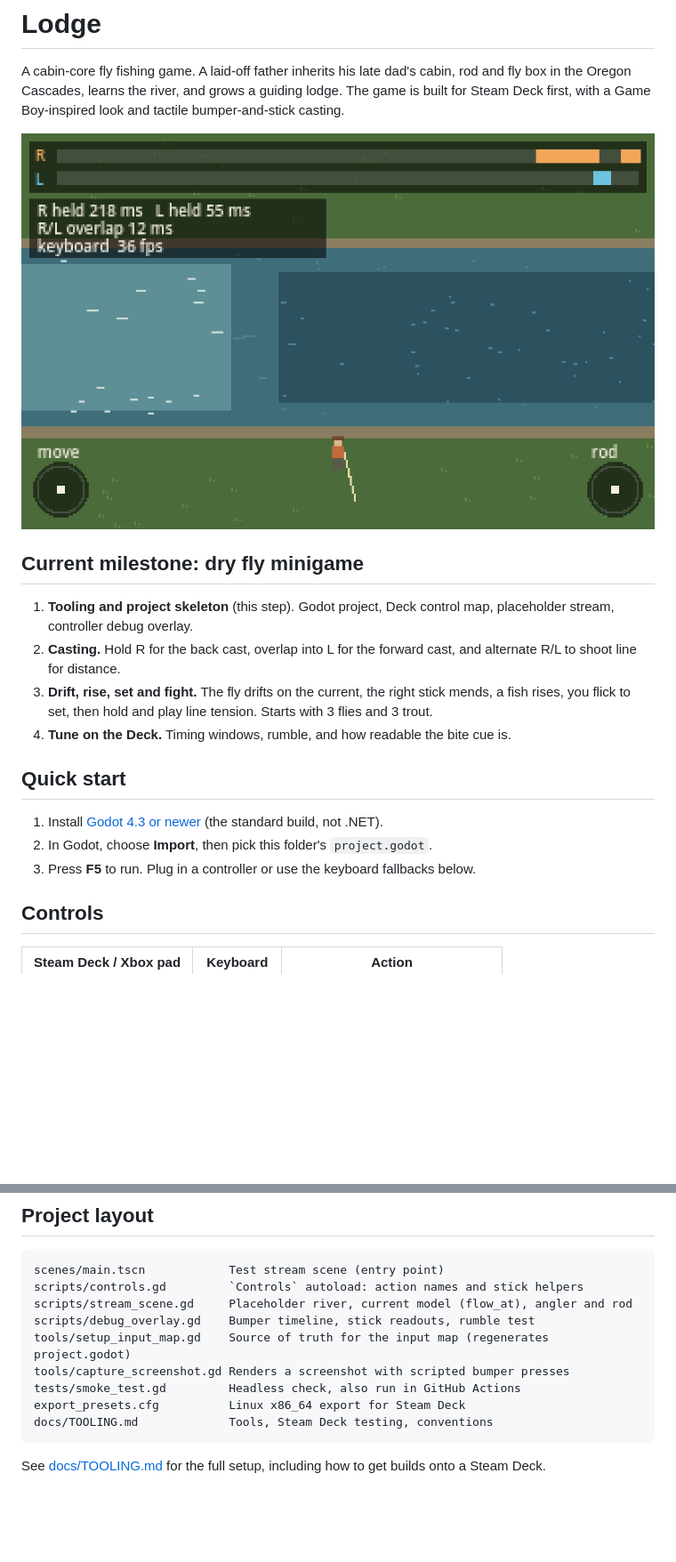
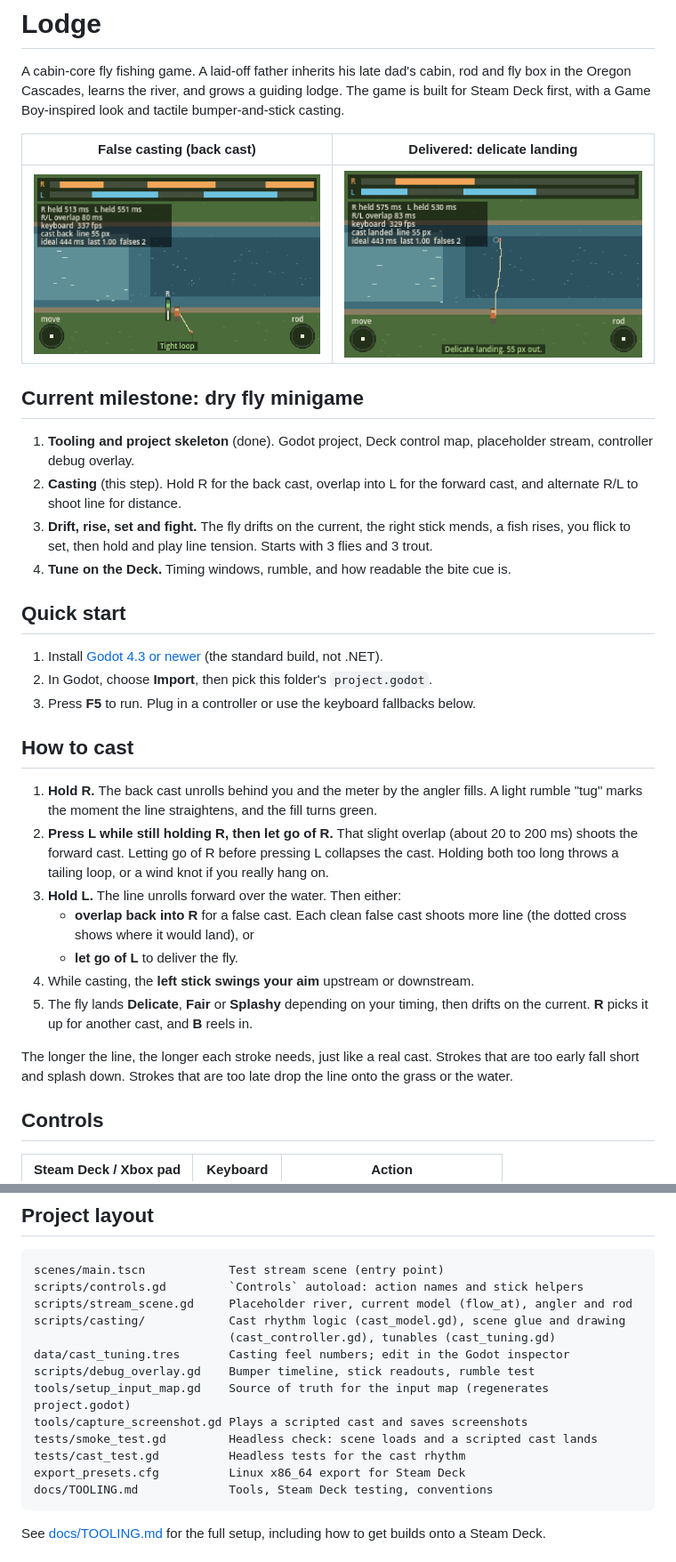
Before and after one commit to travernorm/Lodge, a Markdown page: README.md, 2 parts joined by grey strips. Shown at 89% size. Drawn GitHub-style; pictures changed too: docs/screenshots/cast-backcast.png (added), docs/screenshots/cast-landed.png (added), docs/screenshots/stream-test.png (deleted); blank space fills up the shorter version.

Commit message:
Add bumper casting to the test stream
- CastModel: the R/L casting rhythm as pure logic. Hold R to back cast, overlap
  into L to shoot forward, overlap back into R to false cast and add line, let
  go of L to deliver. Stroke length grows with line out. Faults for collapsing,
  ticking the grass, tailing loops and wind knots.
- CastController: draws the airborne line and shadow, fly, timing meter, landing
  target, rise rings and coaching text; rumble tug when the line loads; left
  stick aims; fly drifts on the current; R picks up, B reels in.
- CastTuning resource (data/cast_tuning.tres) for tweaking feel in the inspector.
- tests/cast_test.gd (22 checks) and a scripted end-to-end cast in the smoke test,
  both run in CI.

Co-Authored-By: Claude Opus 5.5 <noreply@anthropic.com>
Claude-Session: https://claude.ai/code/session_011A7L2m3eBT8i5iETC1jH1b

````diff
--- a/README.md
+++ b/README.md
@@ -2,12 +2,14 @@
 
 A cabin-core fly fishing game. A laid-off father inherits his late dad's cabin, rod and fly box in the Oregon Cascades, learns the river, and grows a guiding lodge. The game is built for Steam Deck first, with a Game Boy-inspired look and tactile bumper-and-stick casting.
 
-![Placeholder stream test scene with the controller debug overlay](docs/screenshots/stream-test.png)
+| False casting (back cast) | Delivered: delicate landing |
+|---|---|
+| ![Back cast with the timing meter beside the angler](docs/screenshots/cast-backcast.png) | ![Fly landed on the pool with a small rise ring](docs/screenshots/cast-landed.png) |
 
 ## Current milestone: dry fly minigame
 
-1. **Tooling and project skeleton** (this step). Godot project, Deck control map, placeholder stream, controller debug overlay.
-2. **Casting.** Hold R for the back cast, overlap into L for the forward cast, and alternate R/L to shoot line for distance.
+1. **Tooling and project skeleton** (done). Godot project, Deck control map, placeholder stream, controller debug overlay.
+2. **Casting** (this step). Hold R for the back cast, overlap into L for the forward cast, and alternate R/L to shoot line for distance.
 3. **Drift, rise, set and fight.** The fly drifts on the current, the right stick mends, a fish rises, you flick to set, then hold and play line tension. Starts with 3 flies and 3 trout.
 4. **Tune on the Deck.** Timing windows, rumble, and how readable the bite cue is.
 
@@ -16,6 +18,18 @@ A cabin-core fly fishing game. A laid-off father inherits his late dad's cabin,
 1. Install [Godot 4.3 or newer](https://godotengine.org/download) (the standard build, not .NET).
 2. In Godot, choose **Import**, then pick this folder's `project.godot`.
 3. Press **F5** to run. Plug in a controller or use the keyboard fallbacks below.
+
+## How to cast
+
+1. **Hold R.** The back cast unrolls behind you and the meter by the angler fills. A light rumble "tug" marks the moment the line straightens, and the fill turns green.
+2. **Press L while still holding R, then let go of R.** That slight overlap (about 20 to 200 ms) shoots the forward cast. Letting go of R before pressing L collapses the cast. Holding both too long throws a tailing loop, or a wind knot if you really hang on.
+3. **Hold L.** The line unrolls forward over the water. Then either:
+   - **overlap back into R** for a false cast. Each clean false cast shoots more line (the dotted cross shows where it would land), or
+   - **let go of L** to deliver the fly.
+4. While casting, the **left stick swings your aim** upstream or downstream.
+5. The fly lands **Delicate**, **Fair** or **Splashy** depending on your timing, then drifts on the current. **R** picks it up for another cast, and **B** reels in.
+
+The longer the line, the longer each stroke needs, just like a real cast. Strokes that are too early fall short and splash down. Strokes that are too late drop the line onto the grass or the water.
 
 ## Controls
 
@@ -38,10 +52,14 @@ With the debug overlay open, press A to test rumble. The top strip shows the las
 scenes/main.tscn            Test stream scene (entry point)
 scripts/controls.gd         `Controls` autoload: action names and stick helpers
 scripts/stream_scene.gd     Placeholder river, current model (flow_at), angler and rod
+scripts/casting/            Cast rhythm logic (cast_model.gd), scene glue and drawing
+                            (cast_controller.gd), tunables (cast_tuning.gd)
+data/cast_tuning.tres       Casting feel numbers; edit in the Godot inspector
 scripts/debug_overlay.gd    Bumper timeline, stick readouts, rumble test
 tools/setup_input_map.gd    Source of truth for the input map (regenerates project.godot)
-tools/capture_screenshot.gd Renders a screenshot with scripted bumper presses
-tests/smoke_test.gd         Headless check, also run in GitHub Actions
+tools/capture_screenshot.gd Plays a scripted cast and saves screenshots
+tests/smoke_test.gd         Headless check: scene loads and a scripted cast lands
+tests/cast_test.gd          Headless tests for the cast rhythm
 export_presets.cfg          Linux x86_64 export for Steam Deck
 docs/TOOLING.md             Tools, Steam Deck testing, conventions
 ```
````
Also changed, not shown: docs/TOOLING.md (+15 -3 lines), 14 other files.
